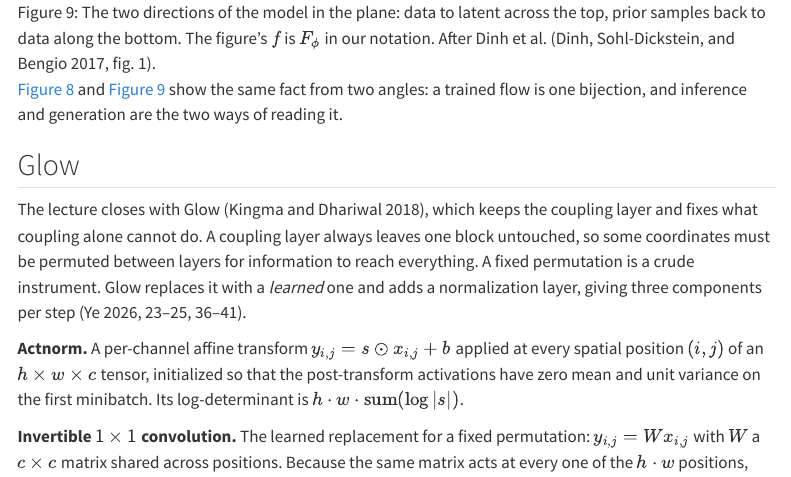
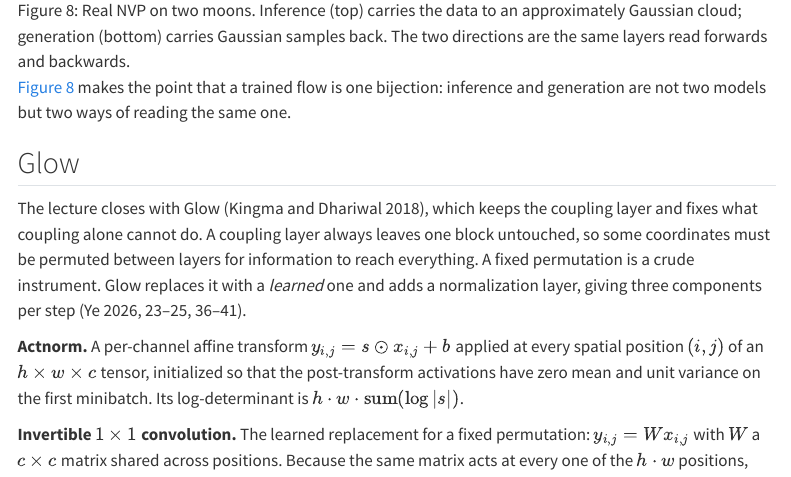
Before and after one commit to bispl-website/ai618-textbook, a Quarto document (chapters/ch04.qmd): the page in a window 1100 px wide, from 12790 px down before the commit and from 12410 px down after it. Rendered offline with R 4.5, knitr and Pandoc in place of Quarto, with nearby package versions; menus at the side of the page are left out.

Commit message:
Drop the duplicate Real NVP direction figure from chapter 4
Figures 4.8 and 4.9 showed the same thing: a trained flow read in both
directions. The text under them said so outright -- 'show the same fact from
two angles' -- which should have been the signal not to use both.

Kept 4.8, Youngjin Shin's two-moons panels, which are his own work and show
a concrete trained model. Removed 4.9, which was Figure 1 of Dinh et al.
reproduced, and so also one fewer third-party figure in a CC BY book.
Eleven figures remain.

Co-Authored-By: Claude Opus 5 <noreply@anthropic.com>

```diff
--- a/chapters/ch04.qmd
+++ b/chapters/ch04.qmd
@@ -625,11 +625,8 @@
 
 ![Real NVP on two moons. Inference (top) carries the data to an approximately Gaussian cloud; generation (bottom) carries Gaussian samples back. The two directions are the same layers read forwards and backwards.](figures/lec04/Jaden-Shin-1214-realnvp-moons.png){#fig-moons width=75%}
 
-![The two directions of the model in the plane: data to latent across the top, prior samples back to data along the bottom. The figure's $f$ is $F_\phi$ in our notation. After Dinh et al. [@realnvp, Fig. 1].](figures/lec04/jungwoopark01-realnvp-mapping.png){#fig-realnvp-mapping width=80%}
-
-@fig-moons and @fig-realnvp-mapping show the same fact from two angles: a
-trained flow is one bijection, and inference and generation are the two ways of
-reading it.
+@fig-moons makes the point that a trained flow is one bijection: inference
+and generation are not two models but two ways of reading the same one.
 
 ## Glow {#sec-glow}
 
```
Also changed, not shown: chapters/figures/lec04/jungwoopark01-realnvp-mapping.png (deleted).
